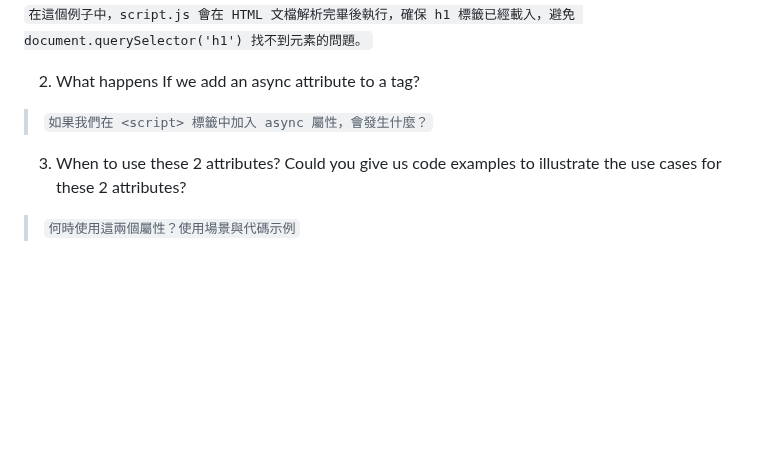
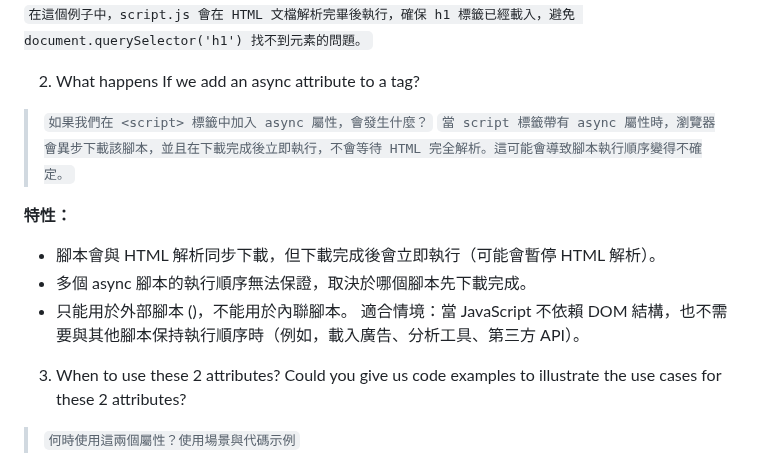
Before and after one commit to Henry-bear/wehelpW1, a Markdown page: week8/README.md, the part around the change. GitHub-like rendering; blank space fills up the shorter version.

```diff
--- a/week8/README.md
+++ b/week8/README.md
@@ -33,6 +33,15 @@ Follow learning steps below to prepare your report:
 
 2. What happens If we add an async attribute to a <script> tag?
 >`如果我們在 <script> 標籤中加入 async 屬性，會發生什麼？`
+>`當 script 標籤帶有 async 屬性時，瀏覽器會異步下載該腳本，並且在下載完成後立即執行，不會等待 HTML 完全解析。這可能會導致腳本執行順序變得不確定。`
+
+**特性：**
+
+- 腳本會與 HTML 解析同步下載，但下載完成後會立即執行（可能會暫停 HTML 解析）。
+- 多個 async 腳本的執行順序無法保證，取決於哪個腳本先下載完成。
+- 只能用於外部腳本 (<script src="..." async></script>)，不能用於內聯腳本。
+適合情境：當 JavaScript 不依賴 DOM 結構，也不需要與其他腳本保持執行順序時（例如，載入廣告、分析工具、第三方 API）。
+
 3. When to use these 2 attributes? Could you give us code examples to illustrate the use cases for these 2 attributes?
 >`何時使用這兩個屬性？使用場景與代碼示例`
 
```
